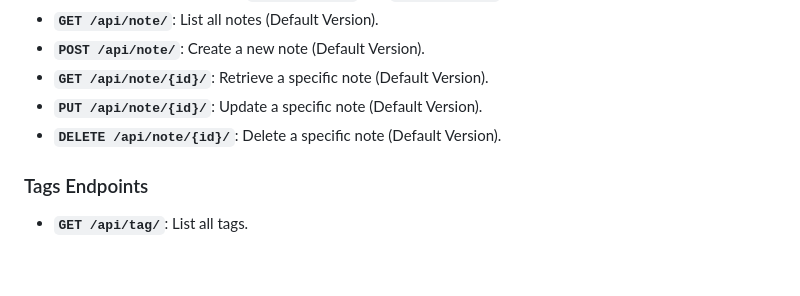
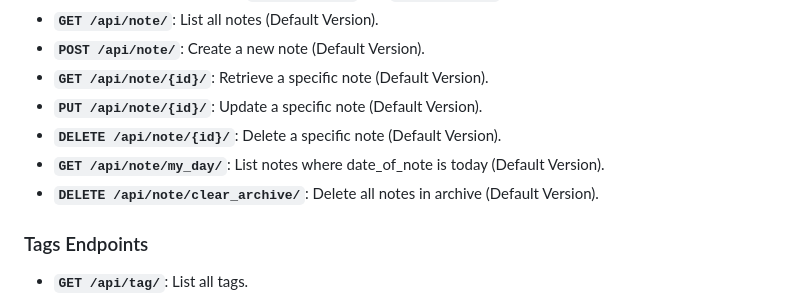
Before and after one commit to donko1/SdelayDelo, a Markdown page: README.md, the part around the change. Rendered like a GitHub page; blank space fills up the shorter version.

```diff
--- a/README.md
+++ b/README.md
@@ -40,6 +40,8 @@ The following API endpoints are available:
 - **`GET /api/note/{id}/`**: Retrieve a specific note (Default Version).
 - **`PUT /api/note/{id}/`**: Update a specific note (Default Version).
 - **`DELETE /api/note/{id}/`**: Delete a specific note (Default Version).
+- **`GET /api/note/my_day/`**: List notes where date_of_note is today (Default Version).
+- **`DELETE /api/note/clear_archive/`**: Delete all notes in archive (Default Version).
 
 ### Tags Endpoints
 
```
